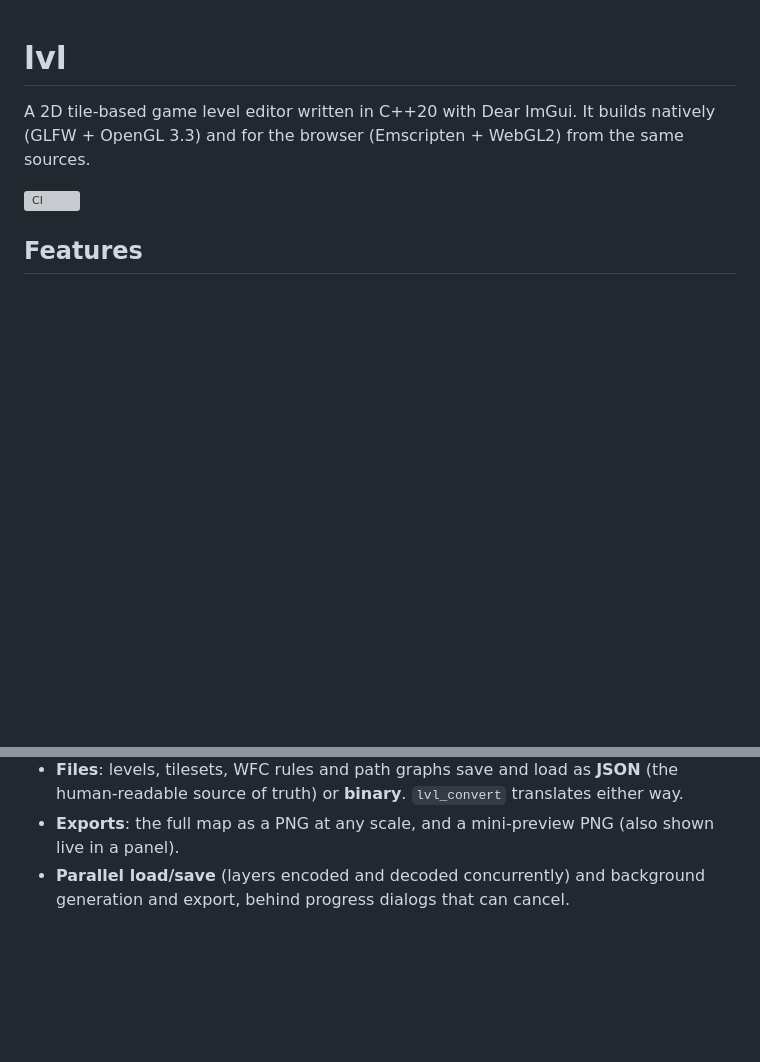
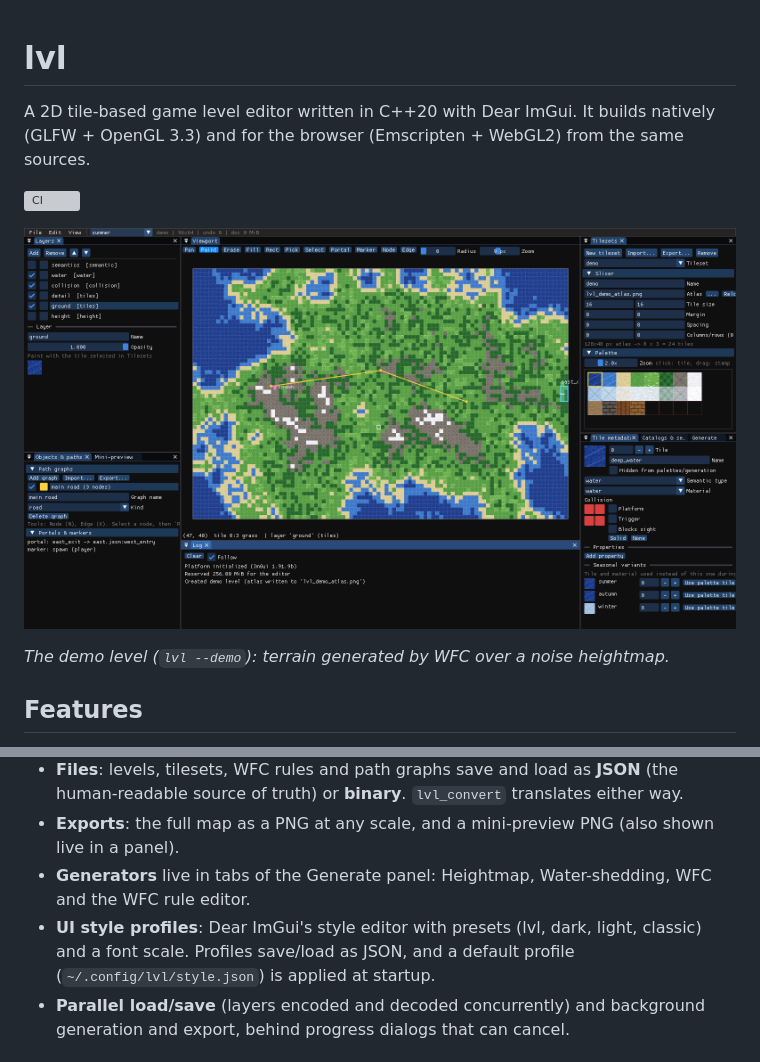
Before and after one commit to briancairl/lvl, a Markdown page: README.md, 2 parts joined by grey strips. Drawn GitHub-style; pictures changed too: docs/editor.png (added); blank space fills up the shorter version; grey boxes are pictures that could not be loaded.

```diff
--- a/README.md
+++ b/README.md
@@ -4,6 +4,11 @@ A 2D tile-based game level editor written in C++20 with Dear ImGui. It builds na
 OpenGL 3.3) and for the browser (Emscripten + WebGL2) from the same sources.
 
 ![CI](https://github.com/briancairl/lvl/actions/workflows/ci.yml/badge.svg)
+
+![The lvl editor with the demo level: layers, viewport with a WFC-generated map, a road graph, a
+portal and a spawn marker, the tileset palette and tile metadata with seasonal variants](docs/editor.png)
+
+*The demo level (`lvl --demo`): terrain generated by WFC over a noise heightmap.*
 
 ## Features
 
@@ -40,6 +45,11 @@ OpenGL 3.3) and for the browser (Emscripten + WebGL2) from the same sources.
 - **Files**: levels, tilesets, WFC rules and path graphs save and load as **JSON** (the human-readable
   source of truth) or **binary**. `lvl_convert` translates either way.
 - **Exports**: the full map as a PNG at any scale, and a mini-preview PNG (also shown live in a panel).
+- **Generators** live in tabs of the Generate panel: Heightmap, Water-shedding, WFC and the WFC
+  rule editor.
+- **UI style profiles**: Dear ImGui's style editor with presets (lvl, dark, light, classic) and a
+  font scale. Profiles save/load as JSON, and a default profile (`~/.config/lvl/style.json`) is
+  applied at startup.
 - **Parallel load/save** (layers encoded and decoded concurrently) and background generation and
   export, behind progress dialogs that can cancel.
 
```
Also changed, not shown: CLAUDE.md (+8 -3 lines).
